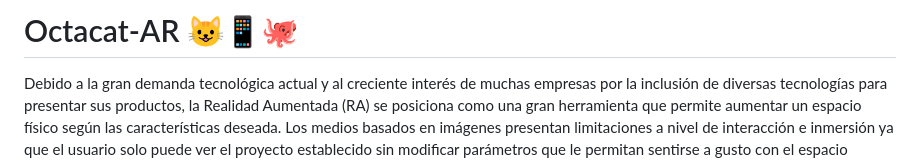
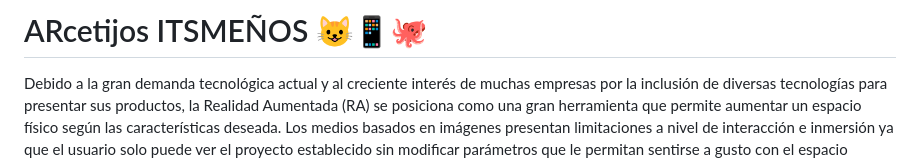
Before and after one commit to SistemasTecTlaxiaco/actividad-11-proyecto-final-de-realidad-aumentada-equipo-magaly, a Markdown page: README.md, the part around the change. Rendered like a GitHub page.

```diff
--- a/README.md
+++ b/README.md
@@ -1,4 +1,4 @@
-# Octacat-AR :smiley_cat::iphone::octopus:
+# ARcetijos ITSMEÑOS :smiley_cat::iphone::octopus:
 Debido a la gran demanda tecnológica actual y al creciente interés de muchas empresas por la inclusión de diversas tecnologías para presentar sus productos, la Realidad Aumentada (RA) se posiciona como una gran herramienta que permite aumentar un espacio físico según las características deseada. Los medios basados en imágenes presentan limitaciones a nivel de interacción e inmersión ya que el usuario solo puede ver el proyecto establecido sin modificar parámetros que le permitan sentirse a gusto con el espacio arquitectónico de su interés.
 # OBJETIVO DEL PROYECTO :checkered_flag:
 El objetivo principal de este proyecto es crear una plataforma que combine elementos de realidad aumentada y reconocimiento de voz para ofrecer una experiencia única
```
